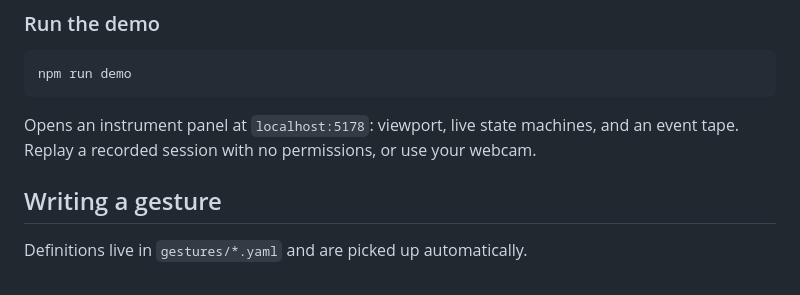
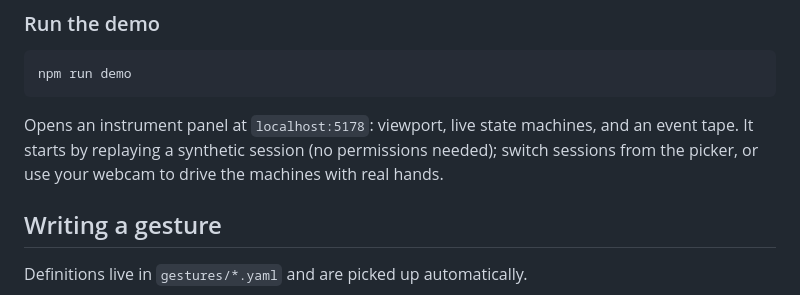
Before and after one commit to TarunYadgirkar/gestalt-gesture-dsl, a Markdown page: README.md, the part around one of its changes. Rendered like a GitHub page.

````diff
--- a/README.md
+++ b/README.md
@@ -116,7 +130,8 @@ npm run demo
 ```
 
 Opens an instrument panel at `localhost:5178`: viewport, live state machines, and an
-event tape. Replay a recorded session with no permissions, or use your webcam.
+event tape. It starts by replaying a synthetic session (no permissions needed); switch
+sessions from the picker, or use your webcam to drive the machines with real hands.
 
 ## Writing a gesture
 
````
Also changed, not shown: other parts of README.md (+14 -0 lines), assets/generated/gestalt-after-desktop.png (added), assets/generated/gestalt-after-mobile.png (added), assets/generated/gestalt-eval.gif (added), assets/generated/gestalt-replay.gif (added), 1 other file.
